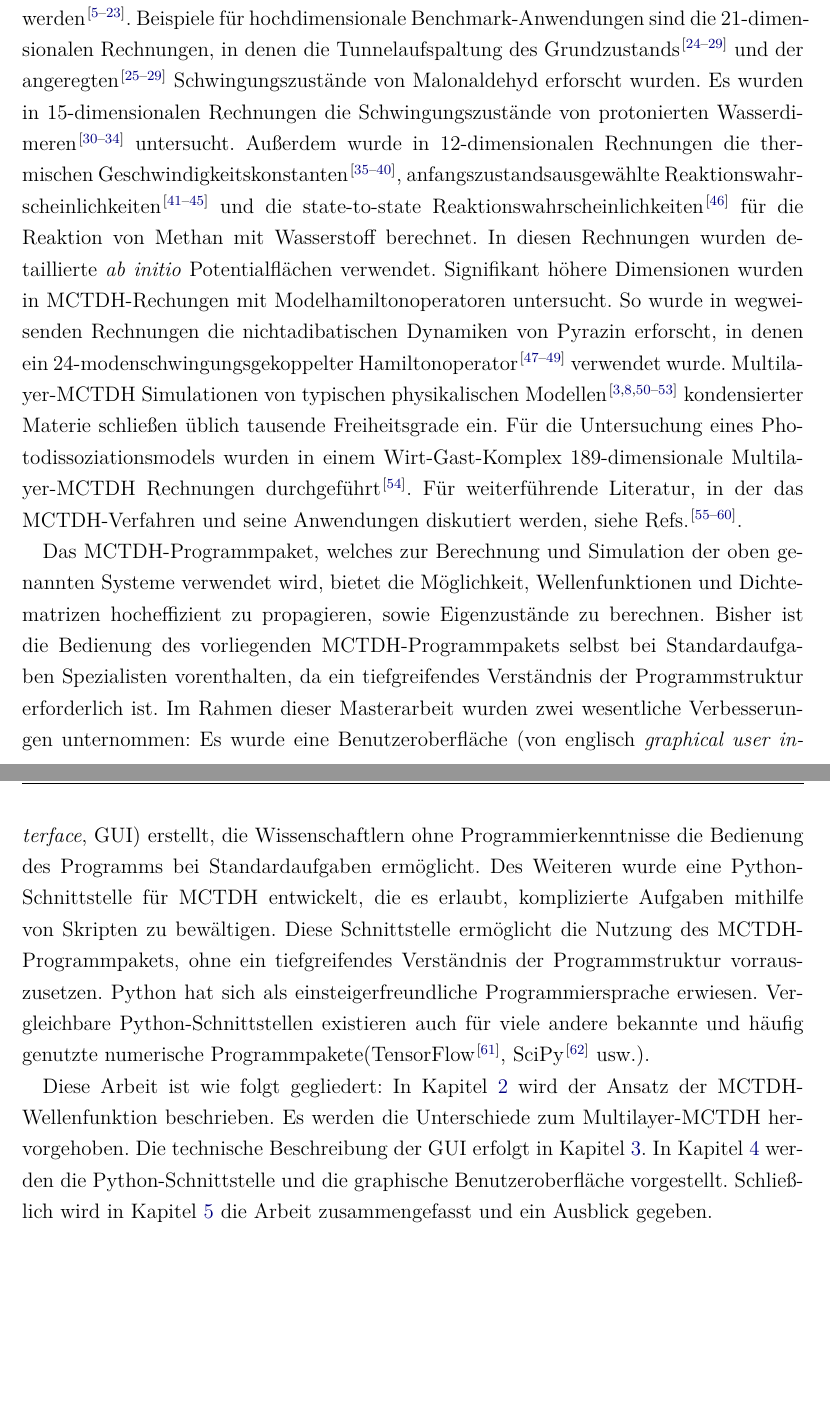
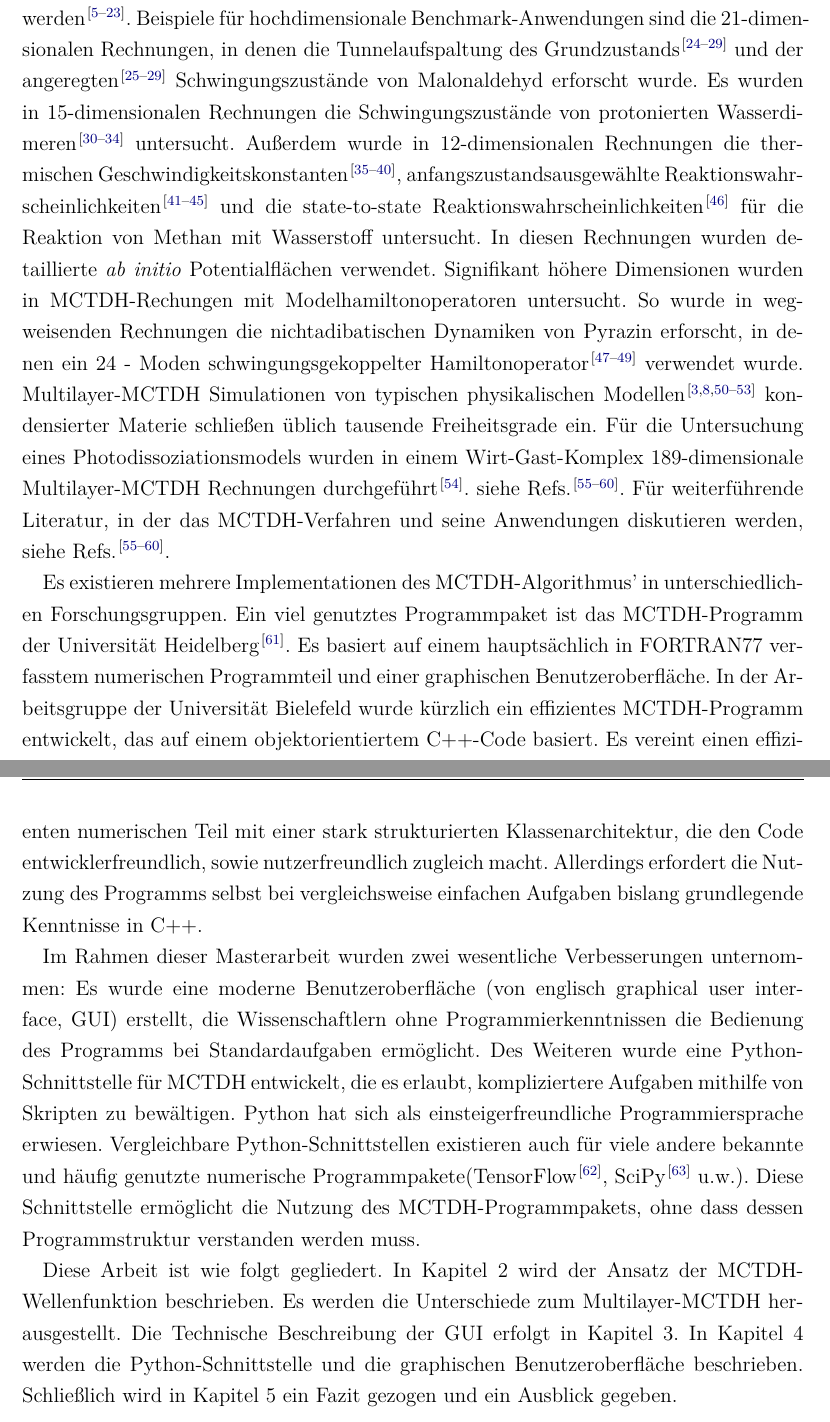
Before and after one commit to pietiep/master-s-thesis, a LaTeX book (ma.tex, which reads content/intro.tex): two parts of pages 4 and 5 of 89, joined at a grey line, cut so that both start at the same text, the shorter picture padded with empty space. Compiled offline with pdfLaTeX; an older LaTeX class or package is replaced by its successor.

Commit message:
Heidelberger Packet in Einleitung

```diff
--- a/content/intro.tex
+++ b/content/intro.tex
@@ -11,42 +11,50 @@ MCTDHex9, MCTDHex10, MCTDHex11, MCTDHex12, MCTDHex13, MCTDHex14, MCTDHex15, MCTD
 Beispiele f"ur hochdimensionale
 Benchmark-Anwendungen sind die 21-dimen\-sio\-nalen Rechnungen, in denen die Tunnelaufspaltung des
 Grundzustands \cite{CVM, HCVM, HaM1, MAMCTDH, HaM2, MAMCTDH2} und der angeregten \cite{HCVM, HaM1, MAMCTDH, HaM2, MAMCTDH2}
-Schwingungszust"ande von Malonaldehyd erforscht wurden.
+Schwingungszust"ande von Malonaldehyd erforscht wurde.
 Es wurden in 15-dimen\-sio\-nalen Rechnungen die Schwingungszust"ande von protonierten
 Wasserdi\-meren  \cite{H5O2+MCTDH, H5O2+MCTDH2, H5O2+MCTDH3, H5O2+MCTDH4, H5O2+MCTDH5} untersucht.
 Au"serdem wurde in 12-dimensionalen Rechnungen die thermischen
 Geschwindig\-keitskonstanten \cite{HM1, HM2, WWM, SM, vHNM,NvHM}, anfangszustandsausgew"ahlte Reaktionswahr\-scheinlichkeiten
 \cite{SM02, SM04, WeM5, WeM6, WeM8} und die
 state-to-state Reaktionswahrscheinlichkeiten \cite{WeM7} f"ur die Reaktion von Methan mit Wasserstoff
-berechnet. In diesen Rechnungen wurden detaillierte \textit{ab initio}
+untersucht. In diesen Rechnungen wurden detaillierte \textit{ab initio}
 Potentialfl"achen verwendet. Signifikant h"ohere Dimensionen wurden in MCTDH-Rechungen mit
 Modelhamiltonoperatoren untersucht. So wurde in wegweisenden Rechnungen
-die nichtadibatischen Dynamiken von Pyrazin erforscht, in denen ein 24-modenschwingungsgekoppelter
-Hamiltonoperator \cite{WMC, WMC2, RWMC} verwendet wurde.
-Multila\-yer-MCTDH Simulationen von typischen
+die nichtadibatischen Dynamiken von Pyrazin erforscht, in denen ein 24 - Moden
+schwingungsgekoppelter Hamiltonoperator \cite{WMC, WMC2, RWMC} verwendet wurde.
+Multilayer-MCTDH Simulationen von typischen
 physikalischen Modellen \cite{WT3, W1, WST, KCBWT, CTW2, WPHT} kondensierter Materie schlie"sen "ublich tausende Freiheitsgrade ein.
 F"ur die Untersuchung eines Photodissoziationsmodels wurden in einem Wirt-Gast-Komplex 189-dimensionale
-Multila\-yer-MCTDH Rechnungen  durchgef"uhrt\cite{WBRSM}.
-%F"ur weitere Literatur, in der das MCTDH-Verfahren und seine Anwendungen diskutieren werden, siehe Refs. \cite{MCTDHreview, MCTDHreview2, HMreview1, MCTDHbook,Mreview2011, MCTDHreview3}.
-F"ur weiterf"uhrende Literatur, in der das MCTDH-Verfahren und seine Anwendungen diskutiert werden, siehe Refs. \cite{MCTDHreview, MCTDHreview2, HMreview1, MCTDHbook,Mreview2011, MCTDHreview3}.
+Multilayer-MCTDH Rechnungen  durchgef"uhrt\cite{WBRSM}.
+%F"ur weitere Literatur, in der das MCTDH-Verfahren und seine Anwendungen diskutieren werden,
+siehe Refs. \cite{MCTDHreview, MCTDHreview2, HMreview1, MCTDHbook,Mreview2011, MCTDHreview3}.
+F"ur weiterf"uhrende Literatur, in der das MCTDH-Verfahren und seine Anwendungen diskutieren
+werden, siehe Refs. \cite{MCTDHreview, MCTDHreview2, HMreview1, MCTDHbook,Mreview2011, MCTDHreview3}.
 
-Das MCTDH-Programmpaket, welches zur Berechnung und Simulation der oben ge\-nann\-ten Systeme verwendet wird, bietet die M"oglichkeit,
-Wellenfunktionen und Dichte\-matrizen hocheffizient zu propagieren, sowie Eigenzust"ande zu berechnen.
-Bisher ist die Bedienung des vorliegenden MCTDH-Programmpakets selbst bei Standardaufgaben Spezialisten vorenthalten, da
-ein tiefgreifendes Verst"andnis der Programmstruktur erforderlich ist.
+Es existieren mehrere Implementationen des MCTDH-Algorithmus' in unterschiedlich\-en Forschungsgruppen.
+Ein viel genutztes Programmpaket ist das MCTDH-Programm der Universit"at Heidelberg\cite{Heidelberg}. Es
+basiert auf einem haupts"achlich in FORTRAN77 verfasstem numerischen Programmteil und einer
+graphischen Benutzeroberfl"ache. In der Arbeitsgruppe der Universit"at Bielefeld wurde k"urzlich
+ein effizientes MCTDH-Programm entwickelt, das auf einem objektorientiertem C++-Code basiert.
+Es vereint einen effizienten numerischen Teil mit einer stark strukturierten Klassenarchitektur,
+die den Code entwicklerfreundlich, sowie nutzerfreundlich zugleich macht. Allerdings erfordert
+die Nutzung des Programms selbst bei vergleichsweise einfachen Aufgaben bislang
+grundlegende Kenntnisse in C++.
+
 Im Rahmen dieser Masterarbeit wurden zwei wesentliche Verbesserungen unternommen:
-Es wurde eine Benutzeroberfl"ache (von englisch \textit{graphical user interface}, GUI) erstellt, die Wissenschaftlern
-ohne Programmierkenntnisse die Bedienung des Programms bei Standardaufgaben erm"oglicht.
+Es wurde eine moderne Benutzeroberfl"ache (von englisch graphical user interface, GUI) erstellt,
+die Wissenschaftlern ohne Programmierkenntnissen die Bedienung des Programms bei Standardaufgaben erm"oglicht.
 Des Weiteren wurde eine Python-Schnittstelle f"ur MCTDH entwickelt,
-die es erlaubt, komplizierte Aufgaben mithilfe von Skripten zu bew"altigen.
-Diese Schnittstelle erm"oglicht die Nutzung des MCTDH-Programmpakets, ohne
-%dass dessen Programmstruktur verstanden werden muss.
-ein tiefgreifendes Verst"andnis der Programmstruktur vorrauszusetzen.
-Python hat sich als einsteigerfreundliche Programmiersprache erwiesen. Vergleichbare Python-Schnitt\-stellen existieren auch f"ur viele andere bekannte und h"aufig genutzte
-numerische Programmpakete(TensorFlow \cite{TensorFlow}, SciPy \cite{SciPy} usw.).
+die es erlaubt, kompliziertere Aufgaben mithilfe von Skripten zu bew"altigen.
+Python hat sich als einsteigerfreundliche Programmiersprache erwiesen.
+Vergleichbare Python-Schnittstellen existieren auch f"ur viele andere bekannte und h"aufig genutzte
+numerische Programmpakete(TensorFlow \cite{TensorFlow}, SciPy \cite{SciPy} u.w.).
+Diese Schnittstelle erm"oglicht die Nutzung des MCTDH-Programmpakets, ohne dass
+dessen Programmstruktur verstanden werden muss.
 
-Diese Arbeit ist wie folgt gegliedert: In Kapitel \ref{ch:theo} wird der Ansatz der MCTDH-Wellenfunk\-tion beschrieben.
-Es werden die Unterschiede zum Multilayer-MCTDH hervorgehoben.
-Die technische Beschreibung der GUI erfolgt in Kapitel \ref{cha:Tech}.
-In Kapitel \ref{ch:Ergebnisse} werden die Python-Schnittstelle und die graphische Benutzeroberfl"ache vorgestellt.
-Schlie"slich wird in Kapitel \ref{cha:fazit} die Arbeit zusammengefasst und ein Ausblick gegeben.
+Diese Arbeit ist wie folgt gegliedert. In Kapitel 2 wird der Ansatz der MCTDH-Wellenfunk\-tion beschrieben.
+Es werden die Unterschiede zum Multilayer-MCTDH herausgestellt. Die Technische Beschreibung
+der GUI erfolgt in Kapitel 3.
+In Kapitel 4 werden die Python-Schnittstelle und die graphischen Benutzeroberfl"ache beschrieben.
+Schlie"slich wird in Kapitel 5 ein Fazit gezogen und ein Ausblick gegeben.
```
Also changed, not shown: bibtex/python.bib (+12 -0 lines), bibtex/sonstig.bib (+12 -0 lines), ma.tex (+1 -1 lines), ma.bbl, 3 other files.
